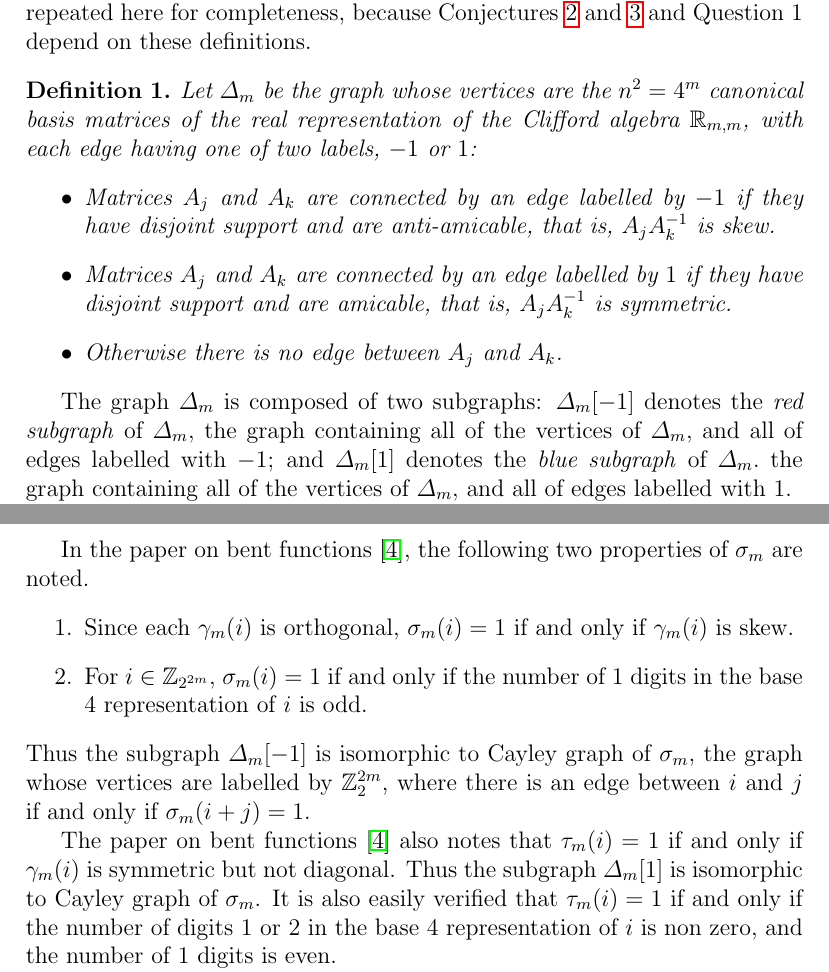
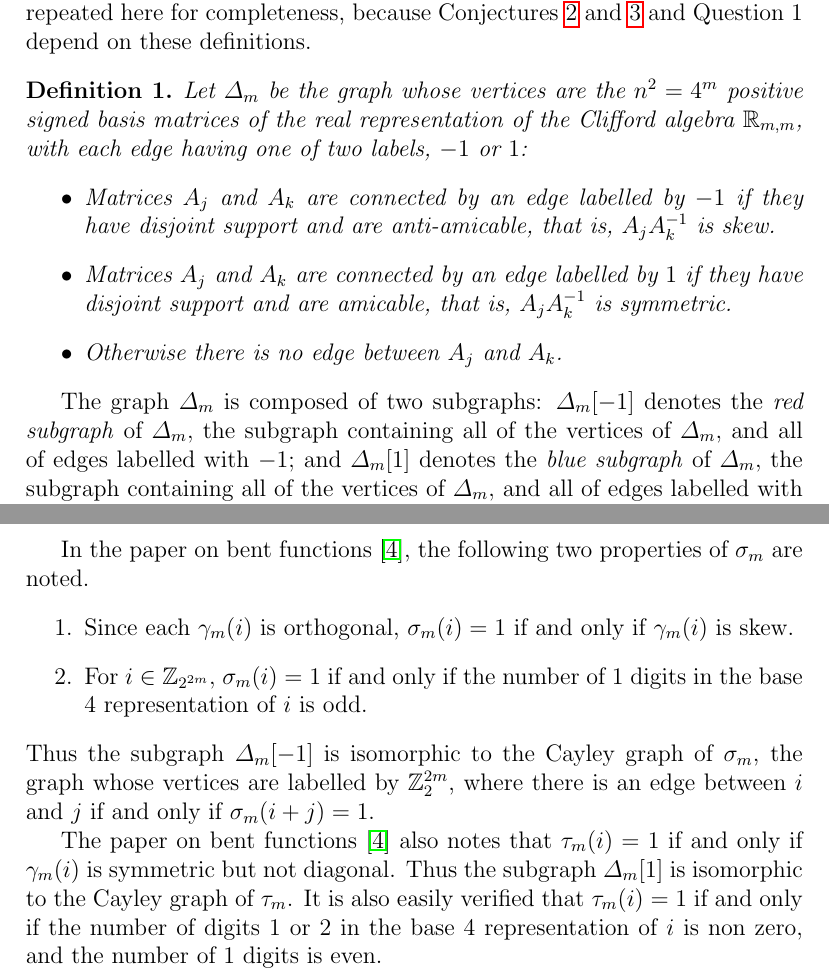
Before and after one commit to penguian/Boolean-Cayley-graphs, a LaTeX paper (papers-talks/Twin-bent-Hurwitz-Radon/Leopardi-Twin-bent-Hurwitz-Radon.tex): two parts of pages 4 and 5 of 8, joined at a grey line, cut so that both start at the same text. Compiled offline with pdfLaTeX.

Commit message:
Correct minor typos and grammatical errors

```diff
--- a/papers-talks/Twin-bent-Hurwitz-Radon/Leopardi-Twin-bent-Hurwitz-Radon.tex
+++ b/papers-talks/Twin-bent-Hurwitz-Radon/Leopardi-Twin-bent-Hurwitz-Radon.tex
@@ -45,7 +45,7 @@ Paul~C.~Leopardi
 %\protect\texttt{mailto:paul.\-leopardi@anu.edu.au}}
 }
 
-\date{Submitted: 11 April 2015}
+\date{Submitted: 11 April 2015, revised 28 April 2015}
 
 \begin{document}
 
@@ -245,7 +245,7 @@ and are repeated here for completeness, because Conjectures~\ref{conjecture-2} a
 
 \begin{Definition}\label{definition-delta}
 Let $\varDelta_m$ be the graph whose vertices are the $n^2=4^m$
-canonical basis matrices of the real representation
+positive signed basis matrices of the real representation
 of the Clifford algebra $\R_{m,m}$,
 with each edge having one of two labels, $-1$ or $1$:
 \begin{itemize}
@@ -263,9 +263,9 @@ Otherwise there is no edge between $A_j$ and $A_k$.
 The graph $\varDelta_m$ is composed
 of two subgraphs:
 $\varDelta_m[-1]$ denotes the \emph{red subgraph} of $\varDelta_m,$
-the graph containing all of the vertices of $\varDelta_m,$ and all of edges labelled with $-1$;
-and $\varDelta_m[1]$ denotes the \emph{blue subgraph} of $\varDelta_m.$
-the graph containing all of the vertices of $\varDelta_m,$ and all of edges labelled with $1$.
+the subgraph containing all of the vertices of $\varDelta_m,$ and all of edges labelled with $-1$;
+and $\varDelta_m[1]$ denotes the \emph{blue subgraph} of $\varDelta_m,$
+the subgraph containing all of the vertices of $\varDelta_m,$ and all of edges labelled with $1$.
 
 As noted in the paper on Clifford algebras and Hadamard matrices \cite{Leo14Constructions},
 a \emph{transversal graph} for the Clifford algebra $\R_{m,m}$
@@ -290,13 +290,13 @@ Since each $\gamma_m(i)$ is orthogonal, $\sigma_m(i) = 1$ if and only if $\gamma
 For $i \in \Z_{2^{2m}},$ $\sigma_m(i) = 1$ if and only if the number of
 1 digits in  the base 4 representation of $i$ is odd.
 \end{enumerate}
-Thus the subgraph $\varDelta_m[-1]$ is isomorphic to Cayley graph of $\sigma_m$,
+Thus the subgraph $\varDelta_m[-1]$ is isomorphic to the Cayley graph of $\sigma_m$,
 the graph whose vertices are labelled by $\Z_2^{2 m}$,
 where there is an edge between $i$ and $j$ if and only if $\sigma_m(i+j)=1$.
 
 The paper on bent functions \cite{Leo15Bent} also notes that
 $\tau_m(i) = 1$ if and only if $\gamma_m(i)$ is symmetric but not diagonal.
-Thus the subgraph $\varDelta_m[1]$ is isomorphic to Cayley graph of $\sigma_m$.
+Thus the subgraph $\varDelta_m[1]$ is isomorphic to the Cayley graph of $\tau_m$.
 It is also easily verified that $\tau_m(i) = 1$ if and only if the number of digits 1 or 2 in the base 4
 representation of $i$ is non zero, and the number of 1 digits is even.
 
```
Also changed, not shown: papers-talks/Twin-bent-Hurwitz-Radon/Leopardi-Twin-bent-Hurwitz-Radon.tex (4 more changed lines).
